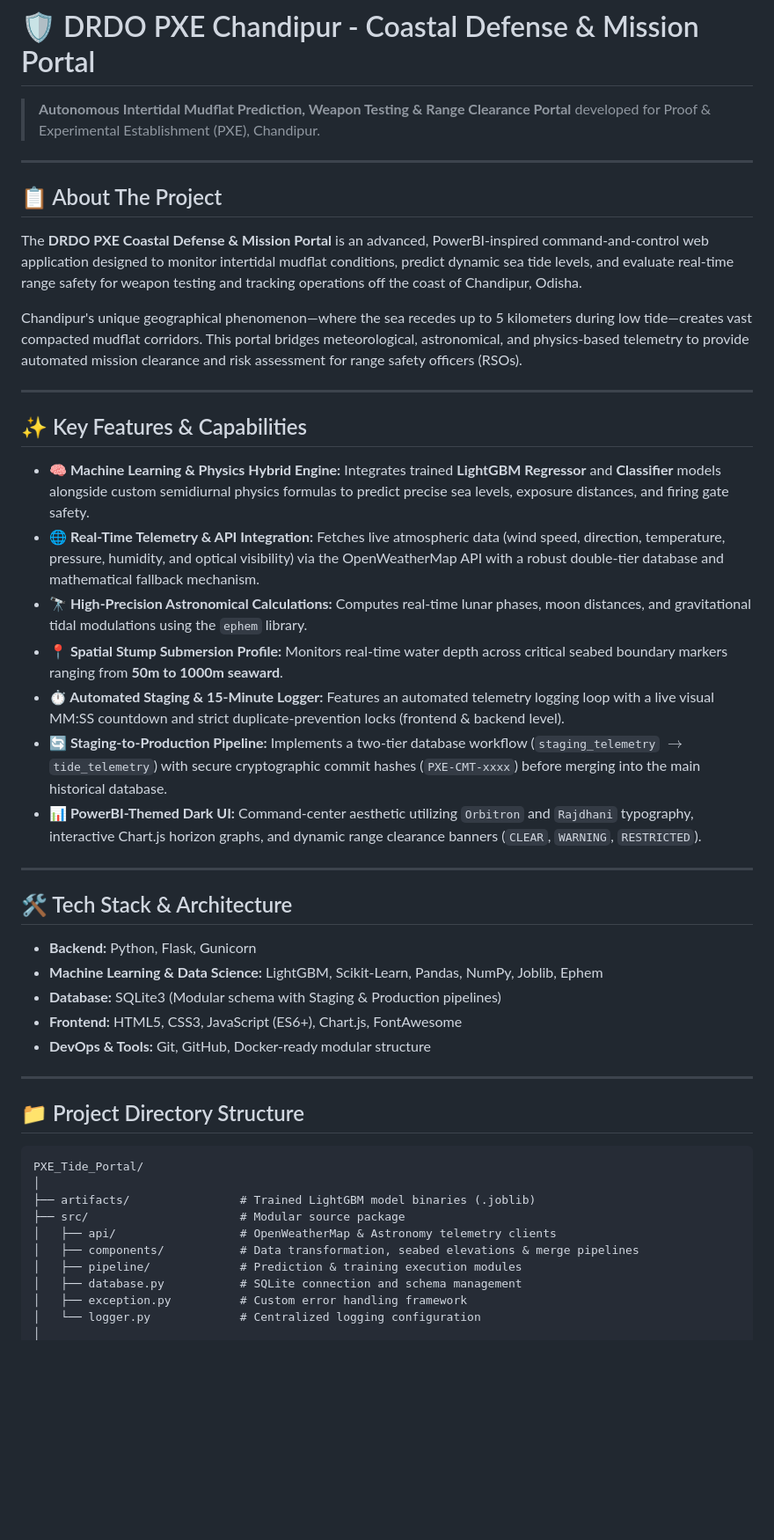
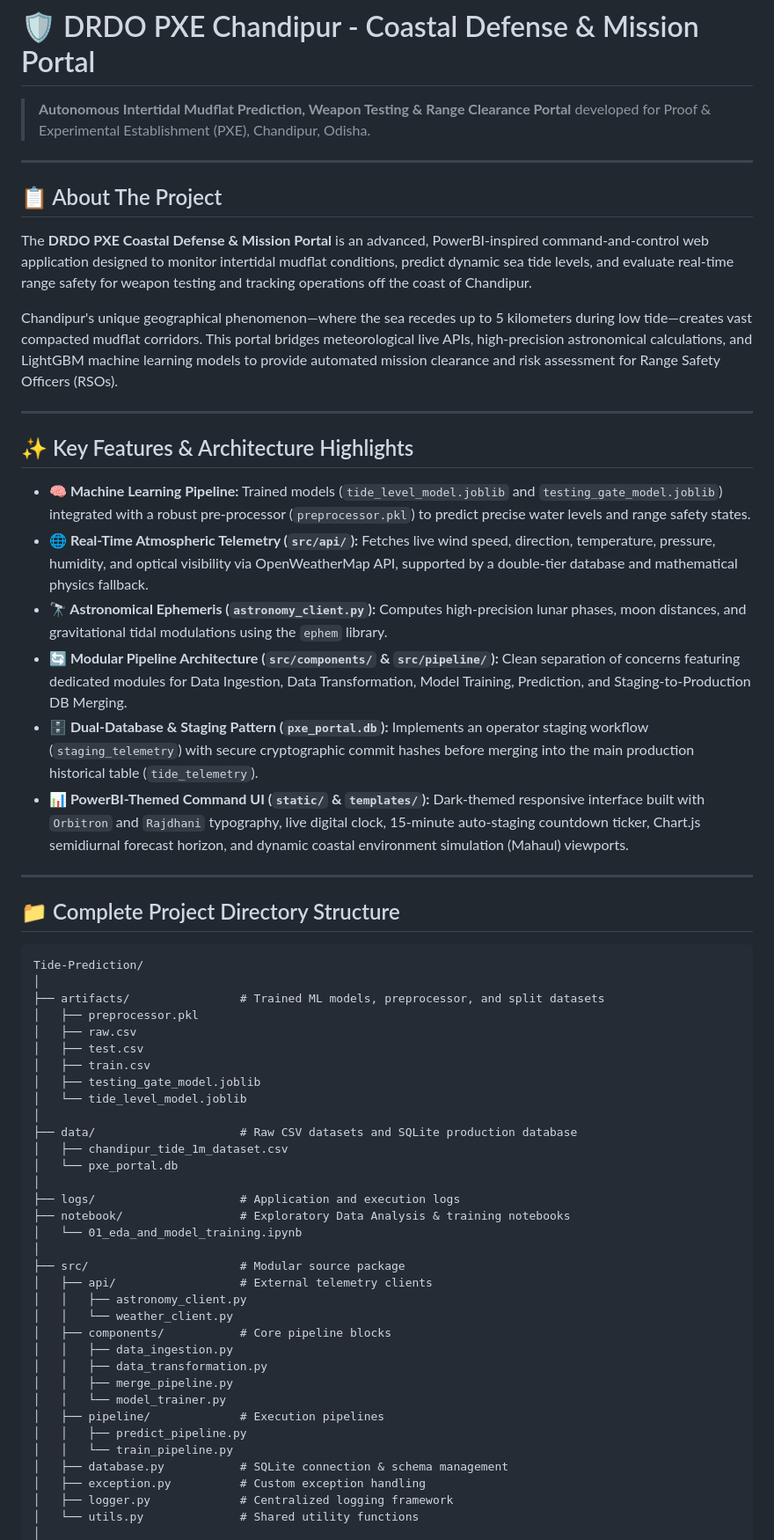
Before and after one commit to Abhijit-Nayak-CS/Tide-Prediction, a Markdown page: README.md, the part around one of its changes. Shown at 88% size. Rendered like a GitHub page; blank space fills up the shorter version.

Commit message:
Update comprehensive README.md with complete project architecture and directory structure

````diff
--- a/README.md
+++ b/README.md
@@ -1,49 +1,62 @@
 # 🛡️ DRDO PXE Chandipur - Coastal Defense & Mission Portal
 
-> **Autonomous Intertidal Mudflat Prediction, Weapon Testing & Range Clearance Portal** developed for Proof & Experimental Establishment (PXE), Chandipur.
+> **Autonomous Intertidal Mudflat Prediction, Weapon Testing & Range Clearance Portal** developed for Proof & Experimental Establishment (PXE), Chandipur, Odisha.
 
 ---
 
 ## 📋 About The Project
-The **DRDO PXE Coastal Defense & Mission Portal** is an advanced, PowerBI-inspired command-and-control web application designed to monitor intertidal mudflat conditions, predict dynamic sea tide levels, and evaluate real-time range safety for weapon testing and tracking operations off the coast of Chandipur, Odisha.
+The **DRDO PXE Coastal Defense & Mission Portal** is an advanced, PowerBI-inspired command-and-control web application designed to monitor intertidal mudflat conditions, predict dynamic sea tide levels, and evaluate real-time range safety for weapon testing and tracking operations off the coast of Chandipur.
 
-Chandipur's unique geographical phenomenon—where the sea recedes up to 5 kilometers during low tide—creates vast compacted mudflat corridors. This portal bridges meteorological, astronomical, and physics-based telemetry to provide automated mission clearance and risk assessment for range safety officers (RSOs).
+Chandipur's unique geographical phenomenon—where the sea recedes up to 5 kilometers during low tide—creates vast compacted mudflat corridors. This portal bridges meteorological live APIs, high-precision astronomical calculations, and LightGBM machine learning models to provide automated mission clearance and risk assessment for Range Safety Officers (RSOs).
 
 ---
 
-## ✨ Key Features & Capabilities
+## ✨ Key Features & Architecture Highlights
 
-* **🧠 Machine Learning & Physics Hybrid Engine:** Integrates trained **LightGBM Regressor** and **Classifier** models alongside custom semidiurnal physics formulas to predict precise sea levels, exposure distances, and firing gate safety.
-* **🌐 Real-Time Telemetry & API Integration:** Fetches live atmospheric data (wind speed, direction, temperature, pressure, humidity, and optical visibility) via the OpenWeatherMap API with a robust double-tier database and mathematical fallback mechanism.
-* **🔭 High-Precision Astronomical Calculations:** Computes real-time lunar phases, moon distances, and gravitational tidal modulations using the `ephem` library.
-* **📍 Spatial Stump Submersion Profile:** Monitors real-time water depth across critical seabed boundary markers ranging from **50m to 1000m seaward**.
-* **⏱️ Automated Staging & 15-Minute Logger:** Features an automated telemetry logging loop with a live visual MM:SS countdown and strict duplicate-prevention locks (frontend & backend level).
-* **🔄 Staging-to-Production Pipeline:** Implements a two-tier database workflow (`staging_telemetry` $\rightarrow$ `tide_telemetry`) with secure cryptographic commit hashes (`PXE-CMT-xxxx`) before merging into the main historical database.
-* **📊 PowerBI-Themed Dark UI:** Command-center aesthetic utilizing `Orbitron` and `Rajdhani` typography, interactive Chart.js horizon graphs, and dynamic range clearance banners (`CLEAR`, `WARNING`, `RESTRICTED`).
+* **🧠 Machine Learning Pipeline:** Trained models (`tide_level_model.joblib` and `testing_gate_model.joblib`) integrated with a robust pre-processor (`preprocessor.pkl`) to predict precise water levels and range safety states.
+* **🌐 Real-Time Atmospheric Telemetry (`src/api/`):** Fetches live wind speed, direction, temperature, pressure, humidity, and optical visibility via OpenWeatherMap API, supported by a double-tier database and mathematical physics fallback.
+* **🔭 Astronomical Ephemeris (`astronomy_client.py`):** Computes high-precision lunar phases, moon distances, and gravitational tidal modulations using the `ephem` library.
+* **🔄 Modular Pipeline Architecture (`src/components/` & `src/pipeline/`):** Clean separation of concerns featuring dedicated modules for Data Ingestion, Data Transformation, Model Training, Prediction, and Staging-to-Production DB Merging.
+* **🗄️ Dual-Database & Staging Pattern (`pxe_portal.db`):** Implements an operator staging workflow (`staging_telemetry`) with secure cryptographic commit hashes before merging into the main production historical table (`tide_telemetry`).
+* **📊 PowerBI-Themed Command UI (`static/` & `templates/`):** Dark-themed responsive interface built with `Orbitron` and `Rajdhani` typography, live digital clock, 15-minute auto-staging countdown ticker, Chart.js semidiurnal forecast horizon, and dynamic coastal environment simulation (Mahaul) viewports.
 
 ---
 
-## 🛠️ Tech Stack & Architecture
-
-* **Backend:** Python, Flask, Gunicorn
-* **Machine Learning & Data Science:** LightGBM, Scikit-Learn, Pandas, NumPy, Joblib, Ephem
-* **Database:** SQLite3 (Modular schema with Staging & Production pipelines)
-* **Frontend:** HTML5, CSS3, JavaScript (ES6+), Chart.js, FontAwesome
-* **DevOps & Tools:** Git, GitHub, Docker-ready modular structure
-
----
-
-## 📁 Project Directory Structure
+## 📁 Complete Project Directory Structure
 
 ```text
-PXE_Tide_Portal/
+Tide-Prediction/
 │
-├── artifacts/                # Trained LightGBM model binaries (.joblib)
+├── artifacts/                # Trained ML models, preprocessor, and split datasets
+│   ├── preprocessor.pkl
+│   ├── raw.csv
+│   ├── test.csv
+│   ├── train.csv
+│   ├── testing_gate_model.joblib
+│   └── tide_level_model.joblib
+│
+├── data/                     # Raw CSV datasets and SQLite production database
+│   ├── chandipur_tide_1m_dataset.csv
+│   └── pxe_portal.db
+│
+├── logs/                     # Application and execution logs
+├── notebook/                 # Exploratory Data Analysis & training notebooks
+│   └── 01_eda_and_model_training.ipynb
+│
 ├── src/                      # Modular source package
-│   ├── api/                  # OpenWeatherMap & Astronomy telemetry clients
-│   ├── components/           # Data transformation, seabed elevations & merge pipelines
-│   ├── pipeline/             # Prediction & training execution modules
-│   ├── database.py           # SQLite connection and schema management
-│   ├── exception.py          # Custom error handling framework
-│   └── logger.py             # Centralized logging configuration
+│   ├── api/                  # External telemetry clients
+│   │   ├── astronomy_client.py
+│   │   └── weather_client.py
+│   ├── components/           # Core pipeline blocks
+│   │   ├── data_ingestion.py
+│   │   ├── data_transformation.py
+│   │   ├── merge_pipeline.py
+│   │   └── model_trainer.py
+│   ├── pipeline/             # Execution pipelines
+│   │   ├── predict_pipeline.py
+│   │   └── train_pipeline.py
+│   ├── database.py           # SQLite connection & schema management
+│   ├── exception.py          # Custom exception handling
+│   ├── logger.py             # Centralized logging framework
+│   └── utils.py              # Shared utility functions
 │
````
Also changed, not shown: other parts of README.md (+13 -5 lines).
